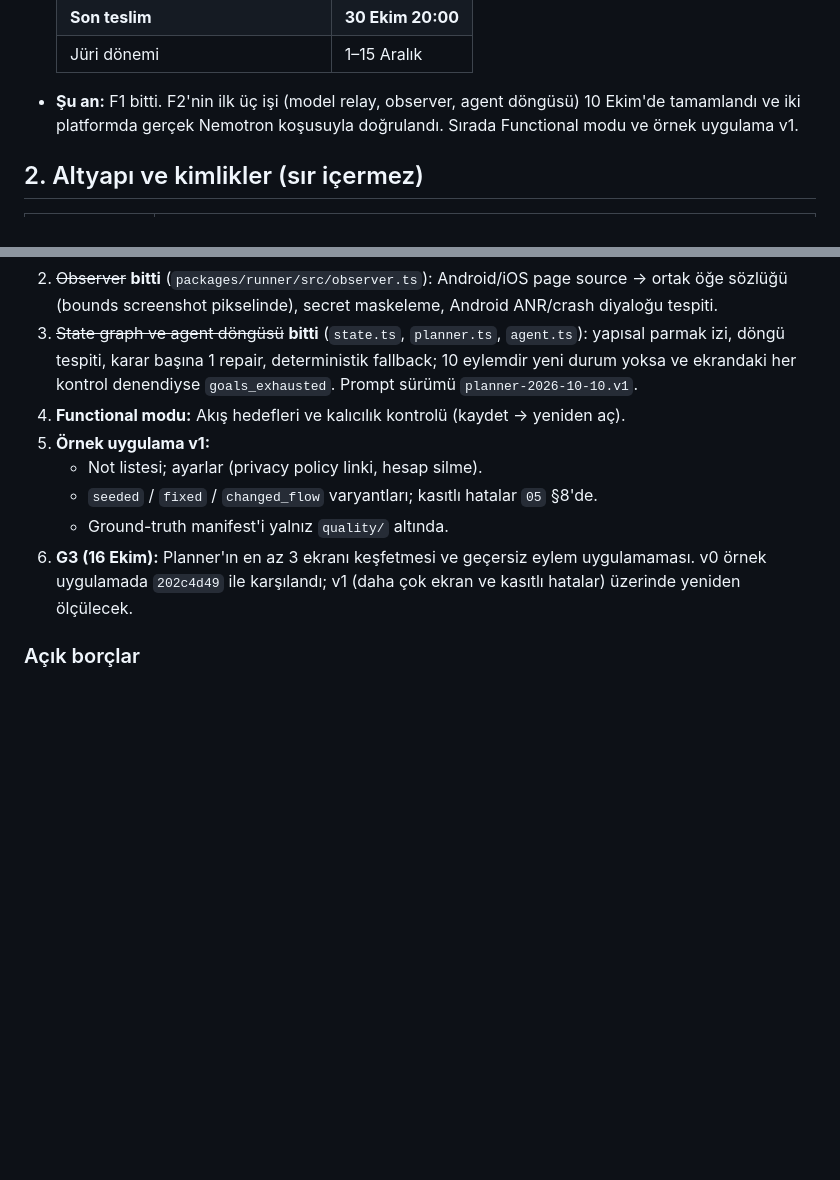
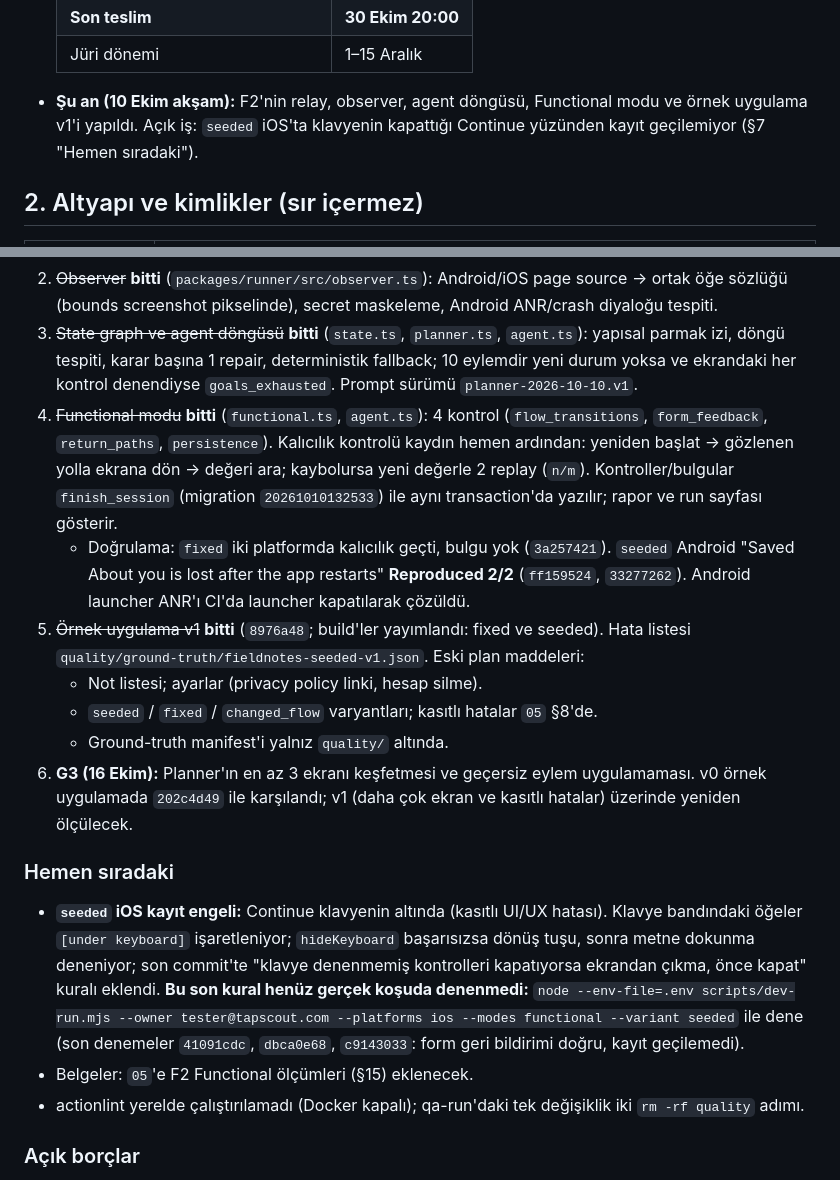
Before and after one commit to OzzyD07/TapScout, a Markdown page: docs/06-devam-notu.md, 2 parts joined by grey strips. Drawn GitHub-style; blank space fills up the shorter version.

Commit message:
docs: Functional mode, sample app v1 and the open seeded iOS issue

```diff
--- a/docs/06-devam-notu.md
+++ b/docs/06-devam-notu.md
@@ -17,7 +17,7 @@ Amaç: Yeni bir çalışma oturumunun, önceki konuşmayı okumadan kaldığı y
   | **Son teslim** | **30 Ekim 20:00** |
   | Jüri dönemi | 1–15 Aralık |
 
-- **Şu an:** F1 bitti. F2'nin ilk üç işi (model relay, observer, agent döngüsü) 10 Ekim'de tamamlandı ve iki platformda gerçek Nemotron koşusuyla doğrulandı. Sırada Functional modu ve örnek uygulama v1.
+- **Şu an (10 Ekim akşam):** F2'nin relay, observer, agent döngüsü, Functional modu ve örnek uygulama v1'i yapıldı. Açık iş: `seeded` iOS'ta klavyenin kapattığı Continue yüzünden kayıt geçilemiyor (§7 "Hemen sıradaki").
 
 ## 2. Altyapı ve kimlikler (sır içermez)
 
@@ -105,12 +105,19 @@ quality/ground-truth/ koşu sonrası kalite değerlendirmesi; runtime kodu buray
 1. ~~Model relay~~ **bitti** (`apps/web/src/lib/relay`): runner token + lease → `reserve_model_budget` → tek Token Factory çağrısı → `settle_model_budget` → `usage_records`. Planner `json_schema` + `enable_thinking=false`; görsel yalnız aynı oturum denemesinin hazır screenshot'ı, düşünme kapalı. Usage gelmeyen timeout/5xx'te rezerv tam sayılır.
 2. ~~Observer~~ **bitti** (`packages/runner/src/observer.ts`): Android/iOS page source → ortak öğe sözlüğü (bounds screenshot pikselinde), secret maskeleme, Android ANR/crash diyaloğu tespiti.
 3. ~~State graph ve agent döngüsü~~ **bitti** (`state.ts`, `planner.ts`, `agent.ts`): yapısal parmak izi, döngü tespiti, karar başına 1 repair, deterministik fallback; 10 eylemdir yeni durum yoksa ve ekrandaki her kontrol denendiyse `goals_exhausted`. Prompt sürümü `planner-2026-10-10.v1`.
-4. **Functional modu:** Akış hedefleri ve kalıcılık kontrolü (kaydet → yeniden aç).
-5. **Örnek uygulama v1:**
+4. ~~Functional modu~~ **bitti** (`functional.ts`, `agent.ts`): 4 kontrol (`flow_transitions`, `form_feedback`, `return_paths`, `persistence`). Kalıcılık kontrolü kaydın hemen ardından: yeniden başlat → gözlenen yolla ekrana dön → değeri ara; kaybolursa yeni değerle 2 replay (`n/m`). Kontroller/bulgular `finish_session` (migration `20261010132533`) ile aynı transaction'da yazılır; rapor ve run sayfası gösterir.
+   - Doğrulama: `fixed` iki platformda kalıcılık geçti, bulgu yok (`3a257421`). `seeded` Android "Saved About you is lost after the app restarts" **Reproduced 2/2** (`ff159524`, `33277262`). Android launcher ANR'ı CI'da launcher kapatılarak çözüldü.
+5. ~~Örnek uygulama v1~~ **bitti** (`8976a48`; build'ler yayımlandı: fixed ve seeded). Hata listesi `quality/ground-truth/fieldnotes-seeded-v1.json`. Eski plan maddeleri:
    - Not listesi; ayarlar (privacy policy linki, hesap silme).
    - `seeded` / `fixed` / `changed_flow` varyantları; kasıtlı hatalar `05` §8'de.
    - Ground-truth manifest'i yalnız `quality/` altında.
 6. **G3 (16 Ekim):** Planner'ın en az 3 ekranı keşfetmesi ve geçersiz eylem uygulamaması. v0 örnek uygulamada `202c4d49` ile karşılandı; v1 (daha çok ekran ve kasıtlı hatalar) üzerinde yeniden ölçülecek.
+
+### Hemen sıradaki
+
+- **`seeded` iOS kayıt engeli:** Continue klavyenin altında (kasıtlı UI/UX hatası). Klavye bandındaki öğeler `[under keyboard]` işaretleniyor; `hideKeyboard` başarısızsa dönüş tuşu, sonra metne dokunma deneniyor; son commit'te "klavye denenmemiş kontrolleri kapatıyorsa ekrandan çıkma, önce kapat" kuralı eklendi. **Bu son kural henüz gerçek koşuda denenmedi:** `node --env-file=.env scripts/dev-run.mjs --owner tester@tapscout.com --platforms ios --modes functional --variant seeded` ile dene (son denemeler `41091cdc`, `dbca0e68`, `c9143033`: form geri bildirimi doğru, kayıt geçilemedi).
+- Belgeler: `05`'e F2 Functional ölçümleri (§15) eklenecek.
+- actionlint yerelde çalıştırılamadı (Docker kapalı); qa-run'daki tek değişiklik iki `rm -rf quality` adımı.
 
 ### Açık borçlar
 
```
